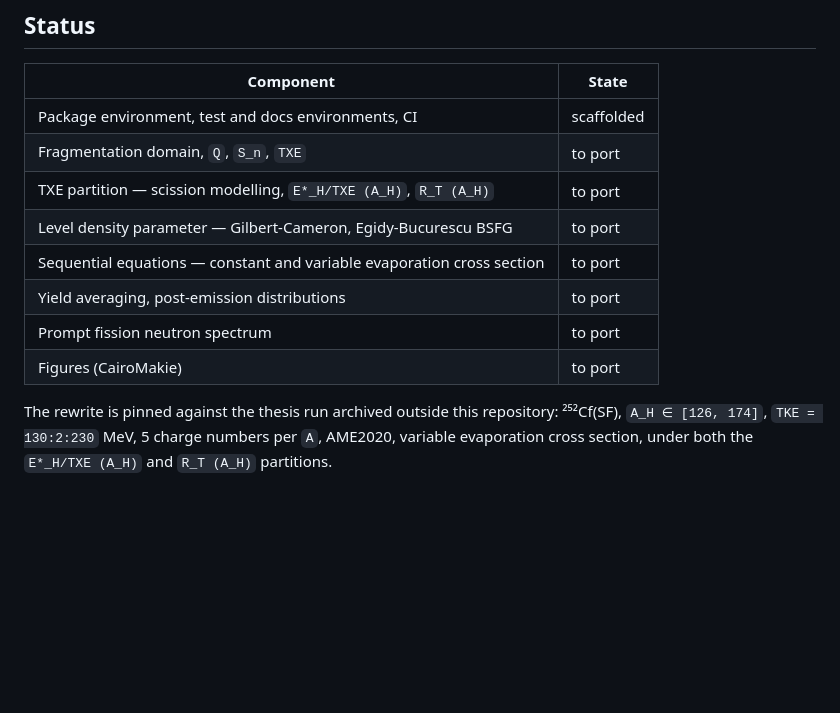
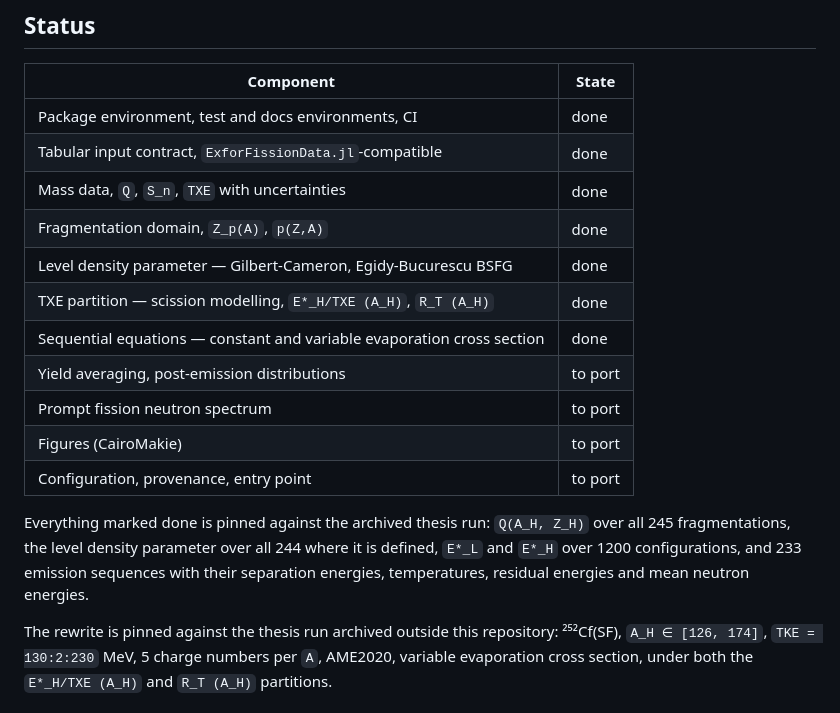
Before and after one commit to PaulGoG/DeterministicSequentialEmission.jl, a Markdown page: README.md, the part around the change. Rendered like a GitHub page; blank space fills up the shorter version.

Commit message:
docs: record the ported components in the status table

```diff
--- a/README.md
+++ b/README.md
@@ -63,14 +63,22 @@ wait for the port. The entry point will be a thin script over a validated TOML c
 
 | Component | State |
 |---|---|
-| Package environment, test and docs environments, CI | scaffolded |
-| Fragmentation domain, `Q`, `S_n`, `TXE` | to port |
-| TXE partition — scission modelling, `E*_H/TXE (A_H)`, `R_T (A_H)` | to port |
-| Level density parameter — Gilbert-Cameron, Egidy-Bucurescu BSFG | to port |
-| Sequential equations — constant and variable evaporation cross section | to port |
+| Package environment, test and docs environments, CI | done |
+| Tabular input contract, `ExforFissionData.jl`-compatible | done |
+| Mass data, `Q`, `S_n`, `TXE` with uncertainties | done |
+| Fragmentation domain, `Z_p(A)`, `p(Z,A)` | done |
+| Level density parameter — Gilbert-Cameron, Egidy-Bucurescu BSFG | done |
+| TXE partition — scission modelling, `E*_H/TXE (A_H)`, `R_T (A_H)` | done |
+| Sequential equations — constant and variable evaporation cross section | done |
 | Yield averaging, post-emission distributions | to port |
 | Prompt fission neutron spectrum | to port |
 | Figures (CairoMakie) | to port |
+| Configuration, provenance, entry point | to port |
+
+Everything marked done is pinned against the archived thesis run: `Q(A_H, Z_H)` over all 245
+fragmentations, the level density parameter over all 244 where it is defined, `E*_L` and `E*_H`
+over 1200 configurations, and 233 emission sequences with their separation energies,
+temperatures, residual energies and mean neutron energies.
 
 The rewrite is pinned against the thesis run archived outside this repository: ²⁵²Cf(SF),
 `A_H ∈ [126, 174]`, `TKE = 130:2:230` MeV, 5 charge numbers per `A`, AME2020, variable
```
